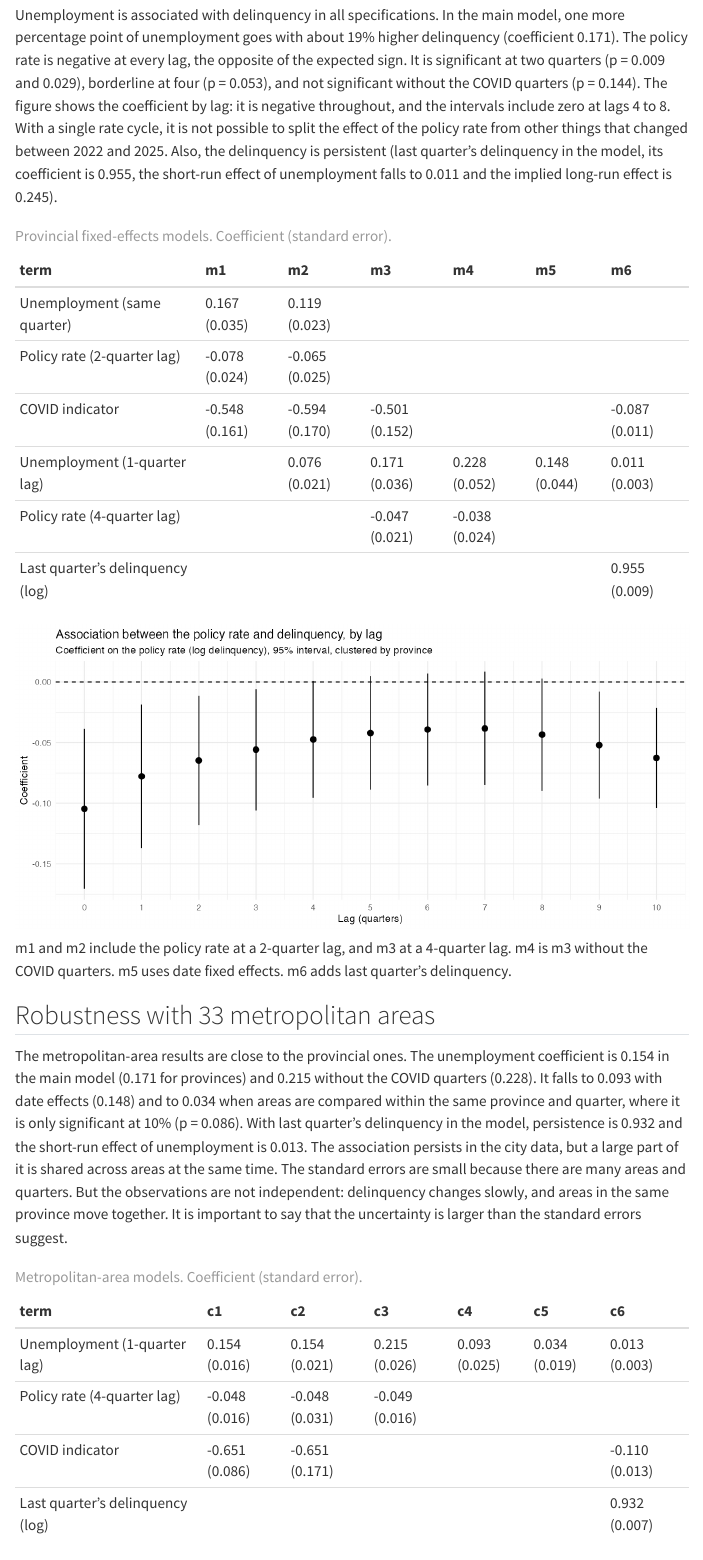
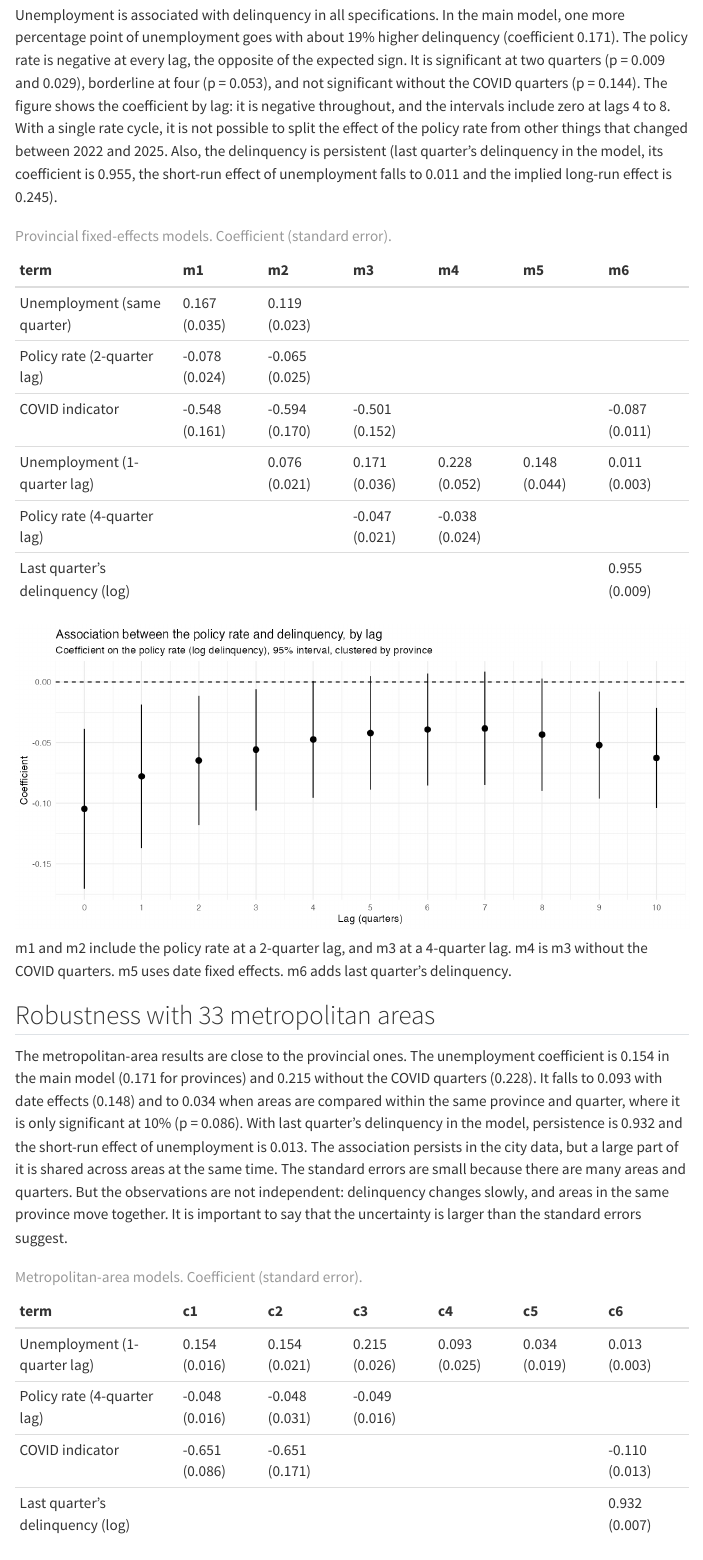
Before and after one commit to luisalonso8/Canada_mortgage_risk, a Quarto document (reports/report.qmd): the page in a window 1100 px wide, from 3840 px down, and a second part further down, joined at a grey line. Rendered offline with R 4.5, knitr and Pandoc in place of Quarto, with nearby package versions; menus at the side of the page are left out.

Commit message:
Limitations and tidy regression tables

````diff
--- a/reports/report.qmd
+++ b/reports/report.qmd
@@ -108,10 +108,11 @@ fe_file <- c("fixed_effects_models.csv", "baseline_models.csv")
 fe_file <- fe_file[file.exists(out(fe_file))][1]
 rd(fe_file) |>
   mutate(term = recode(term, !!!term_labels),
-         cell = sprintf("%.3f (%.3f)", estimate, std.error)) |>
+         cell = sprintf("%.3f<br>(%.3f)", estimate, std.error)) |>
   select(term, model, cell) |>
   pivot_wider(names_from = model, values_from = cell) |>
-  kable(caption = "Provincial fixed-effects models. Coefficient (standard error).")
+  kable(escape = FALSE,
+        caption = "Provincial fixed-effects models. Coefficient (standard error).")
 ```
 
 ![](`r fig("rate_lag_profile.png")`)
@@ -126,11 +127,14 @@ The metropolitan-area results are close to the provincial ones. The unemployment
 #| label: cma-table
 rd("cma_models.csv") |>
   mutate(term = recode(term, !!!term_labels),
-         cell = sprintf("%.3f (%.3f)", estimate, std.error)) |>
+         cell = sprintf("%.3f<br>(%.3f)", estimate, std.error)) |>
   select(term, model, cell) |>
   pivot_wider(names_from = model, values_from = cell) |>
-  kable(caption = "Metropolitan-area models. Coefficient (standard error).")
+  kable(escape = FALSE,
+        caption = "Metropolitan-area models. Coefficient (standard error).")
 ```
+
+c1 and c2 are the main model, with standard errors clustered by metropolitan area (c1) and by province (c2). c3 excludes the COVID quarters. c4 uses date fixed effects and c5 province-by-date fixed effects. c6 adds last quarter’s delinquency.
 
 ## Heterogeneity by province
 
````
